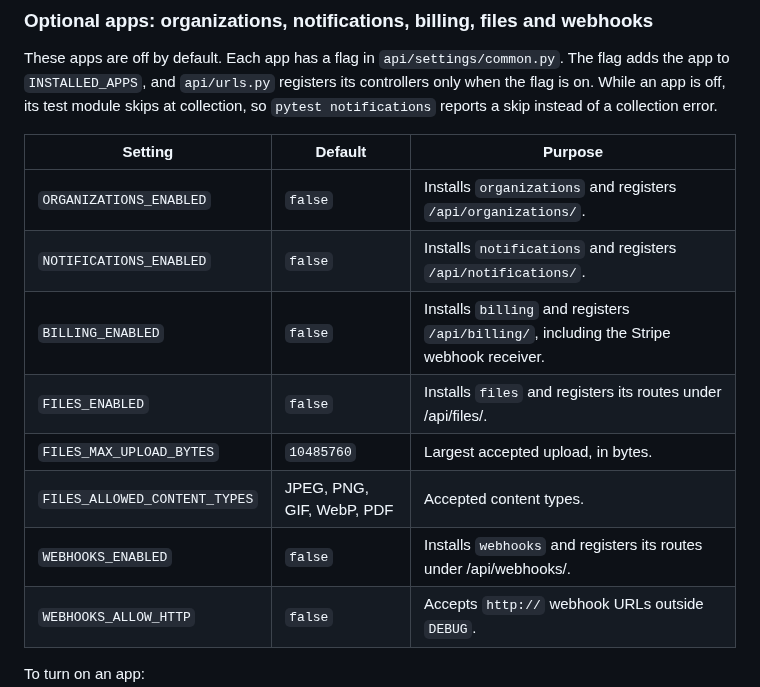
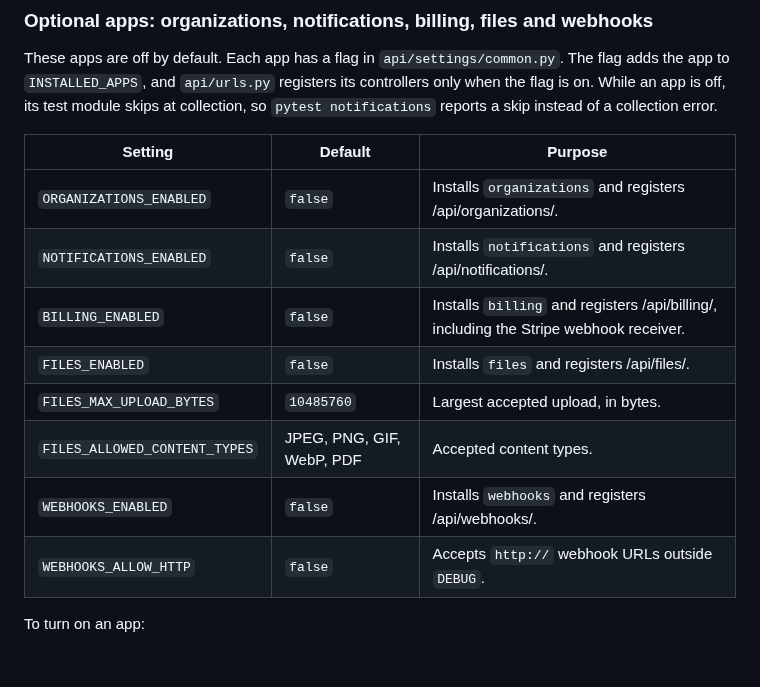
Before and after one commit to mattjaikaran/django-ninja-boilerplate, a Markdown page: docs/ARCHITECTURE.md, the part around the change. GitHub-like rendering; blank space fills up the shorter version.

```diff
--- a/docs/ARCHITECTURE.md
+++ b/docs/ARCHITECTURE.md
@@ -239,13 +239,13 @@ a skip instead of a collection error.
 
 | Setting | Default | Purpose |
 |---|---|---|
-| `ORGANIZATIONS_ENABLED` | `false` | Installs `organizations` and registers `/api/organizations/`. |
-| `NOTIFICATIONS_ENABLED` | `false` | Installs `notifications` and registers `/api/notifications/`. |
-| `BILLING_ENABLED` | `false` | Installs `billing` and registers `/api/billing/`, including the Stripe webhook receiver. |
-| `FILES_ENABLED` | `false` | Installs `files` and registers its routes under /api/files/. |
+| `ORGANIZATIONS_ENABLED` | `false` | Installs `organizations` and registers /api/organizations/. |
+| `NOTIFICATIONS_ENABLED` | `false` | Installs `notifications` and registers /api/notifications/. |
+| `BILLING_ENABLED` | `false` | Installs `billing` and registers /api/billing/, including the Stripe webhook receiver. |
+| `FILES_ENABLED` | `false` | Installs `files` and registers /api/files/. |
 | `FILES_MAX_UPLOAD_BYTES` | `10485760` | Largest accepted upload, in bytes. |
 | `FILES_ALLOWED_CONTENT_TYPES` | JPEG, PNG, GIF, WebP, PDF | Accepted content types. |
-| `WEBHOOKS_ENABLED` | `false` | Installs `webhooks` and registers its routes under /api/webhooks/. |
+| `WEBHOOKS_ENABLED` | `false` | Installs `webhooks` and registers /api/webhooks/. |
 | `WEBHOOKS_ALLOW_HTTP` | `false` | Accepts `http://` webhook URLs outside `DEBUG`. |
 
 To turn on an app:
```
Also changed, not shown: AGENTS.md (+2 -2 lines), UPGRADING.md (+7 -7 lines).
